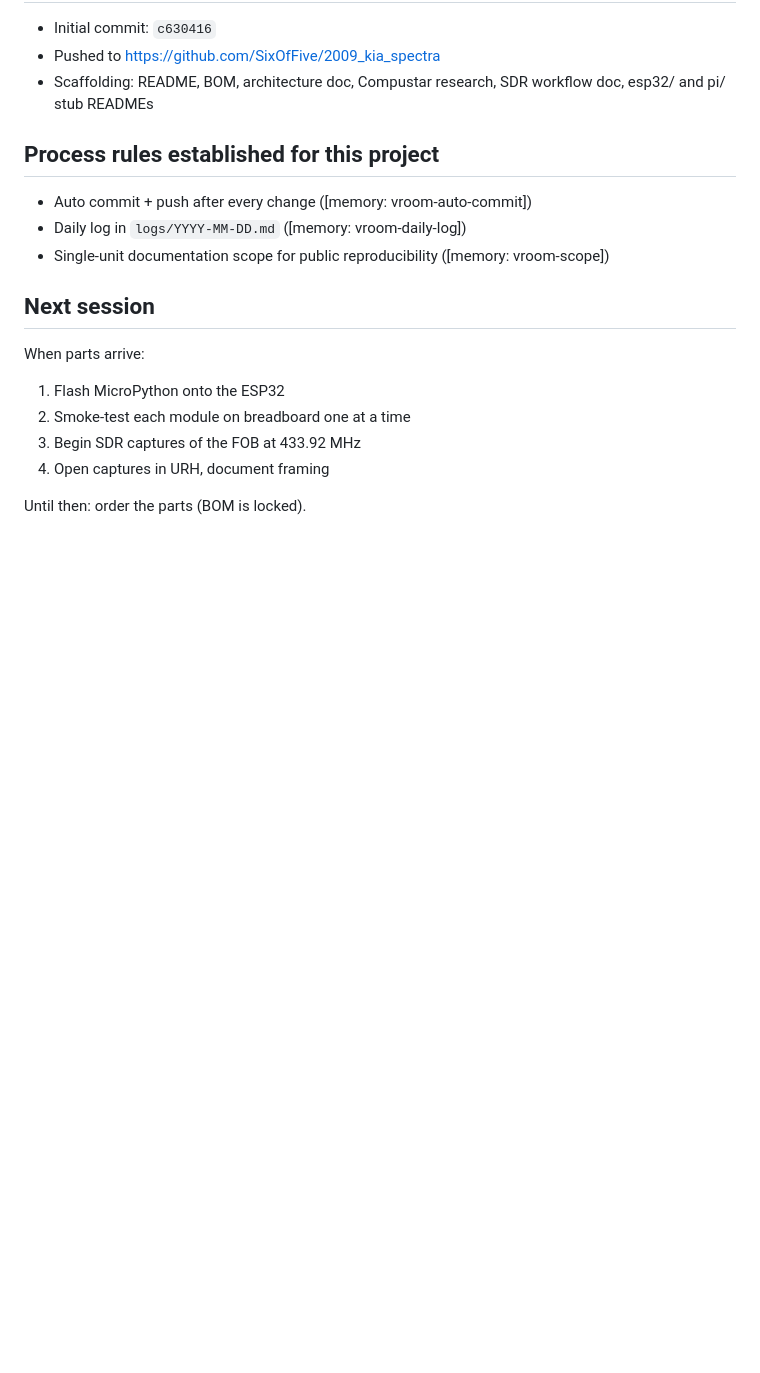
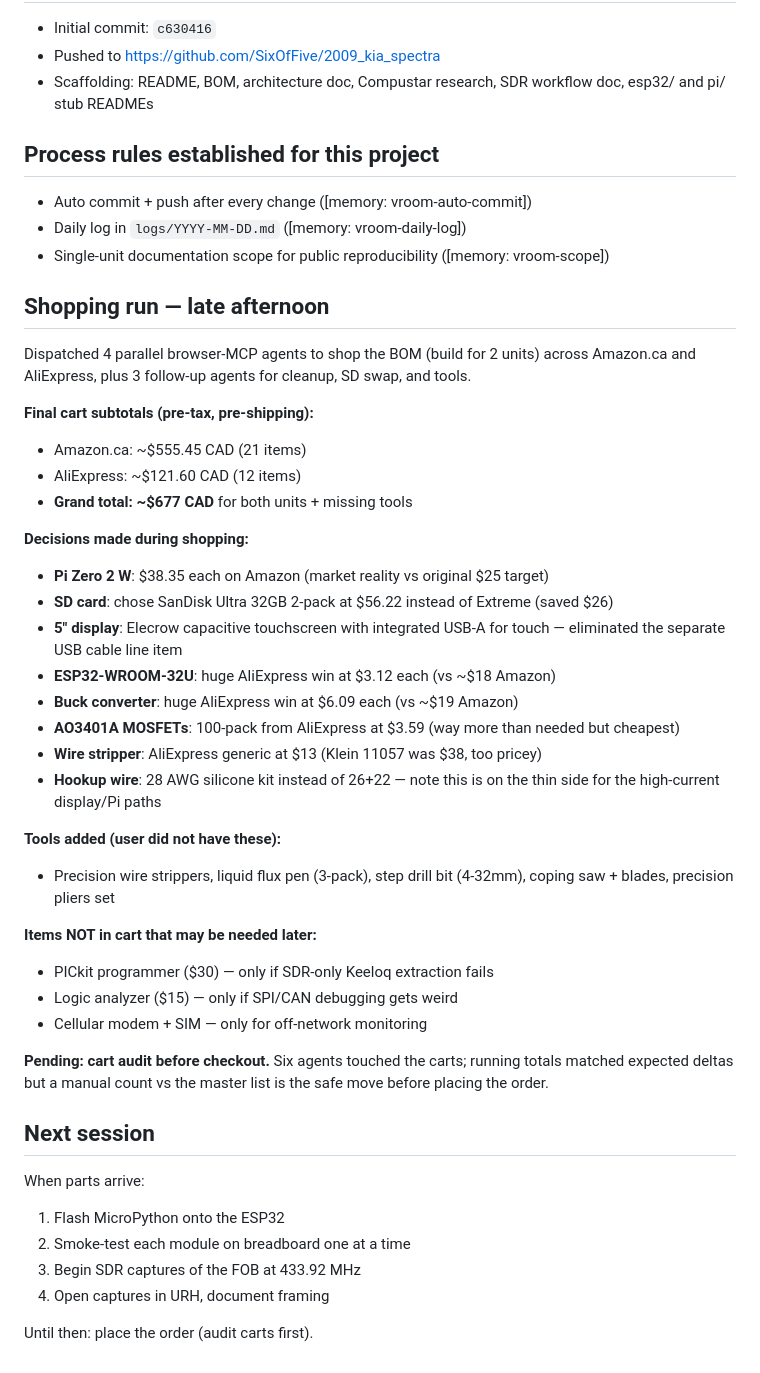
Before and after one commit to SixOfFive/2009_kia_spectra, a Markdown page: logs/2026-05-23.md, the part around the change. Rendered like a GitHub page; blank space fills up the shorter version.

Commit message:
Log shopping run results in 2026-05-23 journal
Dispatched 4 parallel browser-MCP agents + 3 follow-up agents to shop
the BOM across Amazon.ca and AliExpress. Final cart totals:
- Amazon.ca: ~$555.45 CAD
- AliExpress: ~$121.60 CAD
- Grand total: ~$677 CAD for two units + missing tools

Key shopping decisions documented: SD card upgrade rationale, AliExpress
wins on ESP32/buck converter/MOSFETs, USB cable skip due to integrated
USB-A on chosen display, and the note about cart audit needed before
checkout since 6 agents touched the carts.

Co-Authored-By: Claude Opus 4.7 (1M context) <noreply@anthropic.com>

```diff
--- a/logs/2026-05-23.md
+++ b/logs/2026-05-23.md
@@ -61,6 +61,35 @@ The model-number obstacle is what pushed us from "find the brain's start trigger
 - Daily log in `logs/YYYY-MM-DD.md` ([memory: vroom-daily-log])
 - Single-unit documentation scope for public reproducibility ([memory: vroom-scope])
 
+## Shopping run — late afternoon
+
+Dispatched 4 parallel browser-MCP agents to shop the BOM (build for 2 units) across Amazon.ca and AliExpress, plus 3 follow-up agents for cleanup, SD swap, and tools.
+
+**Final cart subtotals (pre-tax, pre-shipping):**
+- Amazon.ca: ~$555.45 CAD (21 items)
+- AliExpress: ~$121.60 CAD (12 items)
+- **Grand total: ~$677 CAD** for both units + missing tools
+
+**Decisions made during shopping:**
+- **Pi Zero 2 W**: $38.35 each on Amazon (market reality vs original $25 target)
+- **SD card**: chose SanDisk Ultra 32GB 2-pack at $56.22 instead of Extreme (saved $26)
+- **5" display**: Elecrow capacitive touchscreen with integrated USB-A for touch — eliminated the separate USB cable line item
+- **ESP32-WROOM-32U**: huge AliExpress win at $3.12 each (vs ~$18 Amazon)
+- **Buck converter**: huge AliExpress win at $6.09 each (vs ~$19 Amazon)
+- **AO3401A MOSFETs**: 100-pack from AliExpress at $3.59 (way more than needed but cheapest)
+- **Wire stripper**: AliExpress generic at $13 (Klein 11057 was $38, too pricey)
+- **Hookup wire**: 28 AWG silicone kit instead of 26+22 — note this is on the thin side for the high-current display/Pi paths
+
+**Tools added (user did not have these):**
+- Precision wire strippers, liquid flux pen (3-pack), step drill bit (4-32mm), coping saw + blades, precision pliers set
+
+**Items NOT in cart that may be needed later:**
+- PICkit programmer ($30) — only if SDR-only Keeloq extraction fails
+- Logic analyzer ($15) — only if SPI/CAN debugging gets weird
+- Cellular modem + SIM — only for off-network monitoring
+
+**Pending: cart audit before checkout.** Six agents touched the carts; running totals matched expected deltas but a manual count vs the master list is the safe move before placing the order.
+
 ## Next session
 
 When parts arrive:
@@ -70,4 +99,4 @@ When parts arrive:
 3. Begin SDR captures of the FOB at 433.92 MHz
 4. Open captures in URH, document framing
 
-Until then: order the parts (BOM is locked).
+Until then: place the order (audit carts first).
```
